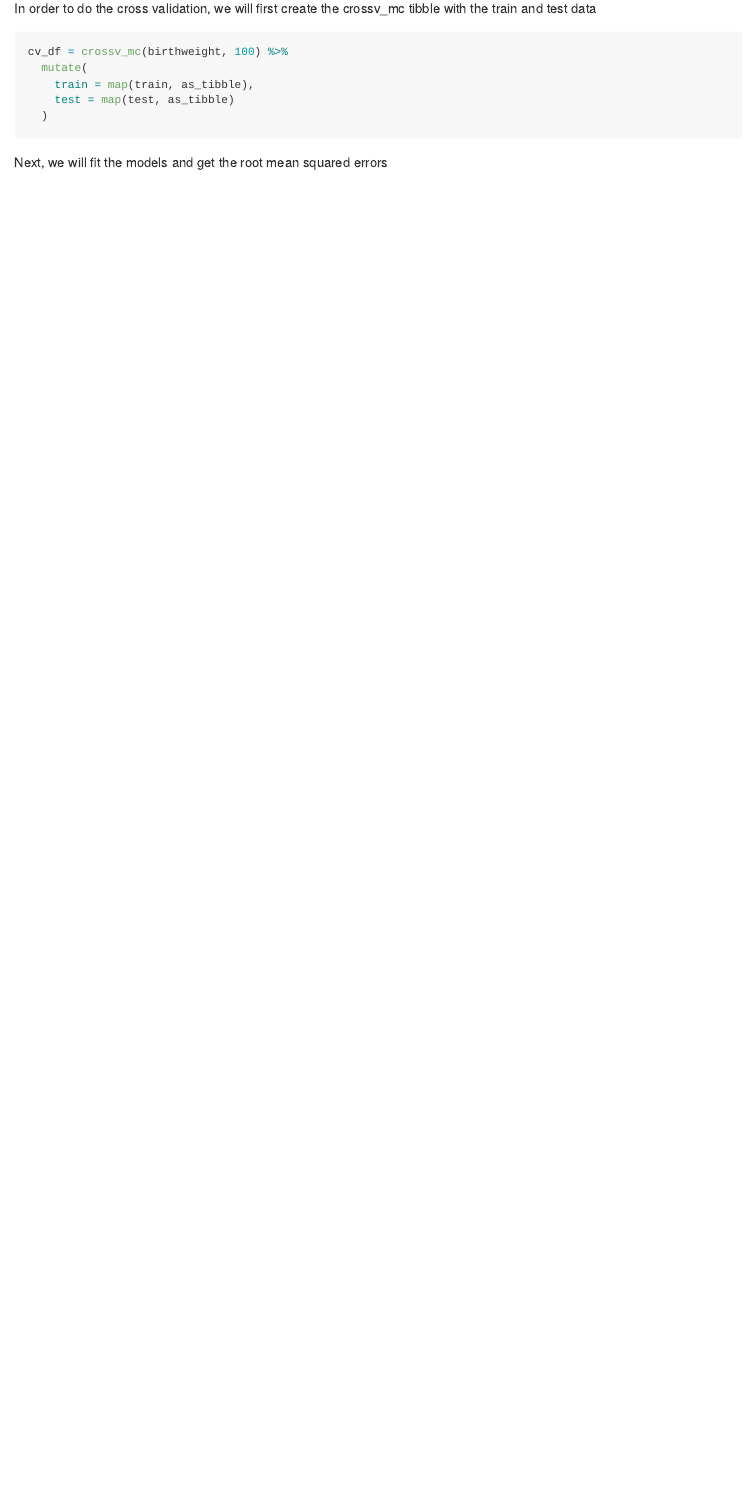
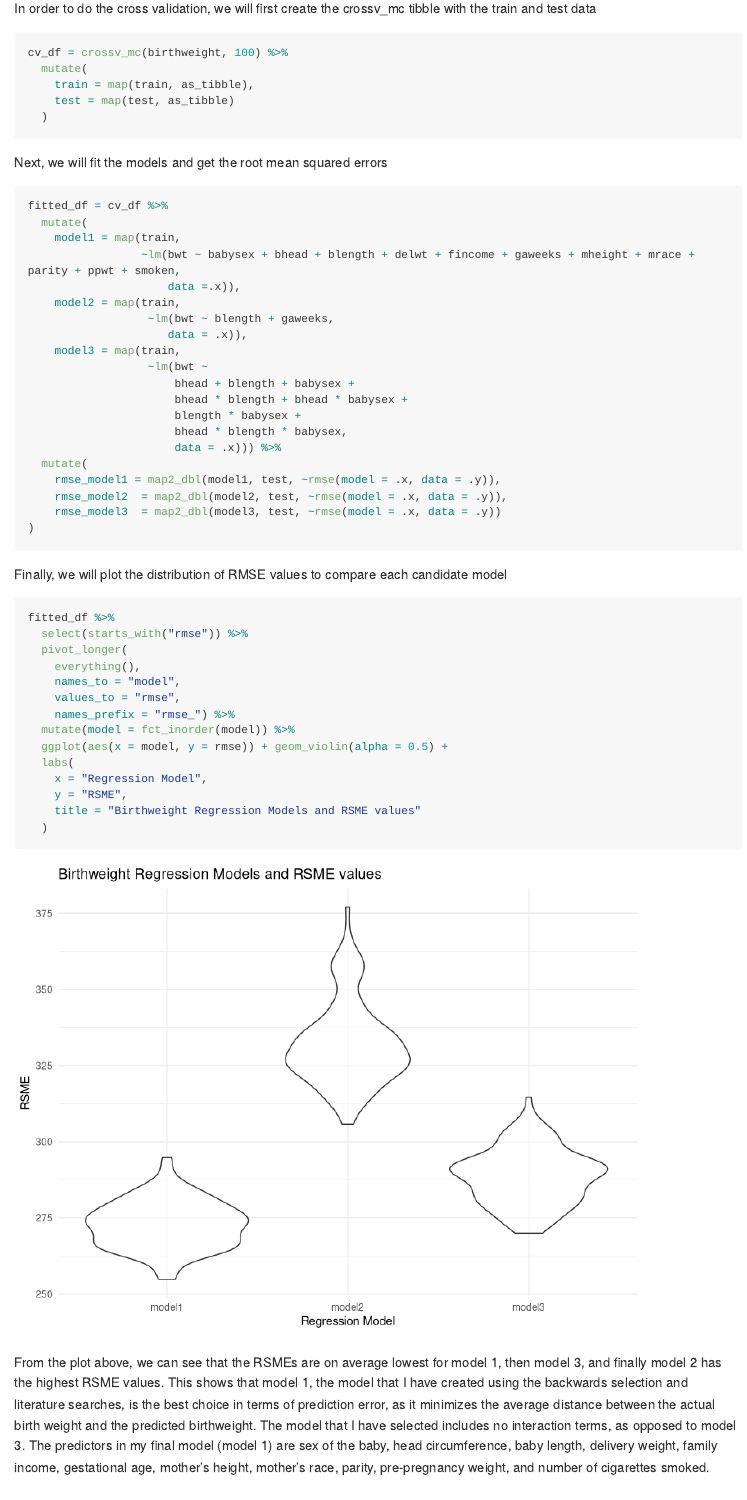
Before and after one commit to sandyaganesh/p8105_hw6_sg3891, an R Markdown document (p8105_hw6_sg3891.Rmd): the page in a window 1100 px wide, from 4930 px down before the commit and from 4920 px down after it, so that both start at the same text. Rendered offline with R 4.5, knitr and Pandoc, with nearby package versions; code that draws random numbers runs with fixed seeds of ours; some code elsewhere in the file could not run offline; long lines of code are wrapped.

Commit message:
problem 1 completed

````diff
--- a/p8105_hw6_sg3891.Rmd
+++ b/p8105_hw6_sg3891.Rmd
@@ -122,5 +125,44 @@ cv_df = crossv_mc(birthweight, 100) %>%
 
 Next, we will fit the models and get the root mean squared errors
 ```{r}
+fitted_df = cv_df %>%
+  mutate(
+    model1 = map(train,
+                 ~lm(bwt ~ babysex + bhead + blength + delwt + fincome + gaweeks + mheight + mrace + parity + ppwt + smoken,
+                     data =.x)),
+    model2 = map(train,
+                  ~lm(bwt ~ blength + gaweeks,
+                     data = .x)),
+    model3 = map(train,
+                  ~lm(bwt ~
+                      bhead + blength + babysex +
+                      bhead * blength + bhead * babysex +
+                      blength * babysex +
+                      bhead * blength * babysex,
+                      data = .x))) %>%
+  mutate(
+    rmse_model1 = map2_dbl(model1, test, ~rmse(model = .x, data = .y)),
+    rmse_model2  = map2_dbl(model2, test, ~rmse(model = .x, data = .y)),
+    rmse_model3  = map2_dbl(model3, test, ~rmse(model = .x, data = .y))
+)
+```
+
+Finally, we will plot the distribution of RMSE values to compare each candidate model
+```{r rsme_plot}
+fitted_df %>%
+  select(starts_with("rmse")) %>%
+  pivot_longer(
+    everything(),
+    names_to = "model",
+    values_to = "rmse",
+    names_prefix = "rmse_") %>%
+  mutate(model = fct_inorder(model)) %>%
+  ggplot(aes(x = model, y = rmse)) + geom_violin(alpha = 0.5) +
+  labs(
+    x = "Regression Model",
+    y = "RSME",
+    title = "Birthweight Regression Models and RSME values"
+  )
 
 ```
+From the plot above, we can see that the RSMEs are on average lowest for model 1, then model 3, and finally model 2 has the highest RSME values. This shows that model 1, the model that I have created using the backwards selection and literature searches, is the best choice in terms of prediction error, as it minimizes the average distance between the actual birth weight and the predicted birthweight. The model that I have selected includes no interaction terms, as opposed to model 3. The predictors in my final model (model 1) are sex of the baby, head circumference, baby length, delivery weight, family income, gestational age, mother's height, mother's race, parity, pre-pregnancy weight, and number of cigarettes smoked.
````
Also changed, not shown: p8105_hw6_sg3891.md, p8105_hw6_sg3891_files/figure-gfm/rsme_plot-1.png (added), p8105_hw6_sg3891_files/figure-gfm/unnamed-chunk-9-1.png (added), p8105_hw6_sg3891.Rmd (7 more changed lines).
